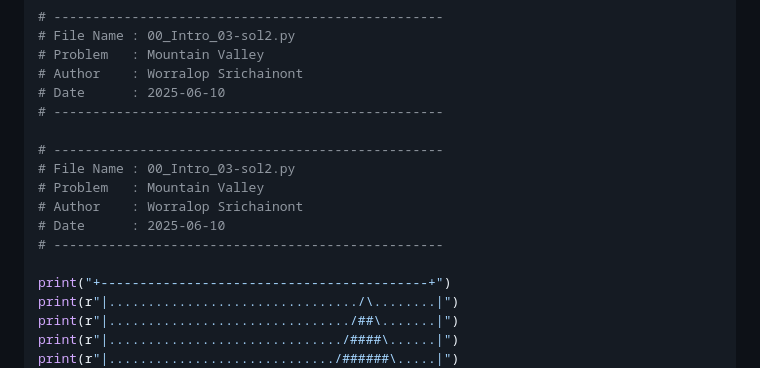
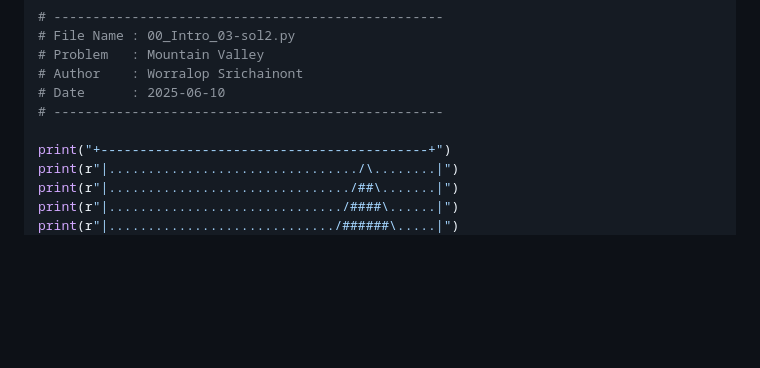
Before and after one commit to reisenx/2110101-COM-PROG, a Markdown page: 00-Python-Intro/00_Intro_03/README.md, the part around the change. Drawn GitHub-style; blank space fills up the shorter version.

Commit message:
fix: formatting 00_intro_03 solution

```diff
--- a/00-Python-Intro/00_Intro_03/README.md
+++ b/00-Python-Intro/00_Intro_03/README.md
@@ -308,13 +308,6 @@ Users\new
 # Date      : 2025-06-10
 # --------------------------------------------------
 
-# --------------------------------------------------
-# File Name : 00_Intro_03-sol2.py
-# Problem   : Mountain Valley
-# Author    : Worralop Srichainont
-# Date      : 2025-06-10
-# --------------------------------------------------
-
 print("+------------------------------------------+")
 print(r"|................................/\........|")
 print(r"|.............................../##\.......|")
```
